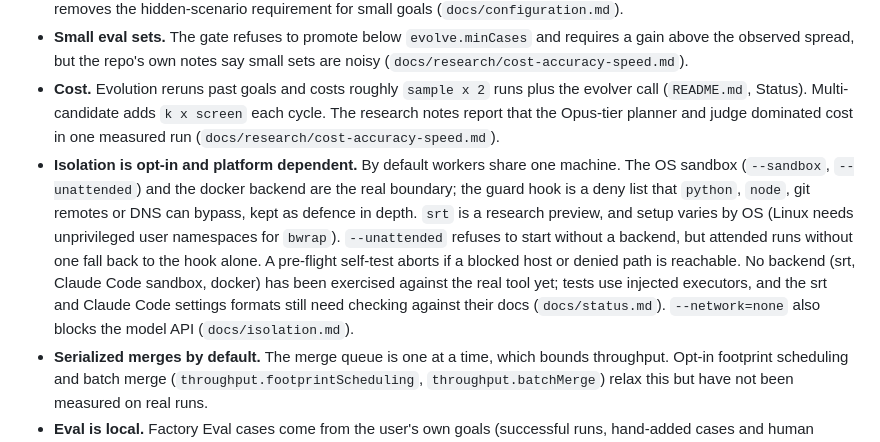
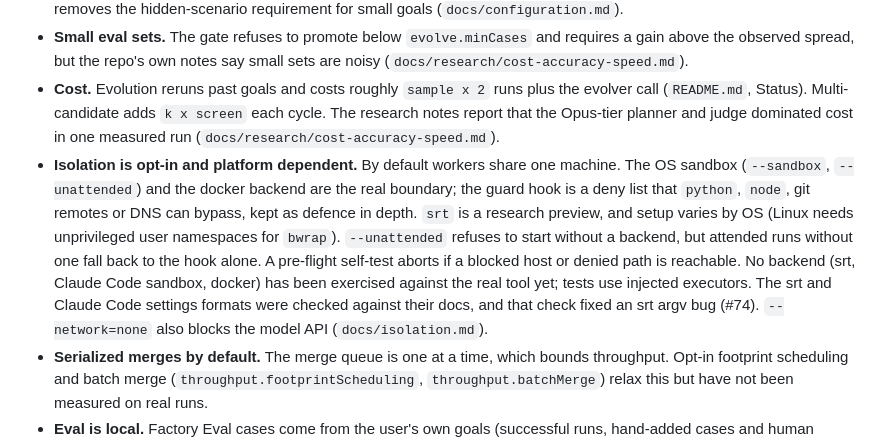
Before and after one commit to deepskpathak/orchestra, a Markdown page: docs/whitepaper-orchestra.md, the part around the change. GitHub-like rendering.

Commit message:
docs: note the sandbox format check from #74 in the whitepaper
Co-Authored-By: Claude Opus 5.5 <noreply@anthropic.com>

```diff
--- a/docs/whitepaper-orchestra.md
+++ b/docs/whitepaper-orchestra.md
@@ -206,7 +206,7 @@ We propose, but have not run, the following protocol. Each step uses existing co
 - **Judge is an LLM.** Verdicts can be wrong, and the quality of hidden scenarios depends on the planner. The fast path removes the hidden-scenario requirement for small goals (`docs/configuration.md`).
 - **Small eval sets.** The gate refuses to promote below `evolve.minCases` and requires a gain above the observed spread, but the repo's own notes say small sets are noisy (`docs/research/cost-accuracy-speed.md`).
 - **Cost.** Evolution reruns past goals and costs roughly `sample x 2` runs plus the evolver call (`README.md`, Status). Multi-candidate adds `k x screen` each cycle. The research notes report that the Opus-tier planner and judge dominated cost in one measured run (`docs/research/cost-accuracy-speed.md`).
-- **Isolation is opt-in and platform dependent.** By default workers share one machine. The OS sandbox (`--sandbox`, `--unattended`) and the docker backend are the real boundary; the guard hook is a deny list that `python`, `node`, git remotes or DNS can bypass, kept as defence in depth. `srt` is a research preview, and setup varies by OS (Linux needs unprivileged user namespaces for `bwrap`). `--unattended` refuses to start without a backend, but attended runs without one fall back to the hook alone. A pre-flight self-test aborts if a blocked host or denied path is reachable. No backend (srt, Claude Code sandbox, docker) has been exercised against the real tool yet; tests use injected executors, and the srt and Claude Code settings formats still need checking against their docs (`docs/status.md`). `--network=none` also blocks the model API (`docs/isolation.md`).
+- **Isolation is opt-in and platform dependent.** By default workers share one machine. The OS sandbox (`--sandbox`, `--unattended`) and the docker backend are the real boundary; the guard hook is a deny list that `python`, `node`, git remotes or DNS can bypass, kept as defence in depth. `srt` is a research preview, and setup varies by OS (Linux needs unprivileged user namespaces for `bwrap`). `--unattended` refuses to start without a backend, but attended runs without one fall back to the hook alone. A pre-flight self-test aborts if a blocked host or denied path is reachable. No backend (srt, Claude Code sandbox, docker) has been exercised against the real tool yet; tests use injected executors. The srt and Claude Code settings formats were checked against their docs, and that check fixed an srt argv bug (#74). `--network=none` also blocks the model API (`docs/isolation.md`).
 - **Serialized merges by default.** The merge queue is one at a time, which bounds throughput. Opt-in footprint scheduling and batch merge (`throughput.footprintScheduling`, `throughput.batchMerge`) relax this but have not been measured on real runs.
 - **Eval is local.** Factory Eval cases come from the user's own goals (successful runs, hand-added cases and human fixes), so they cover only past work types.
 - **Contrastive repair is narrow.** It applies only on repair attempts, by default only without a test command, and one pair per task by default.
```
